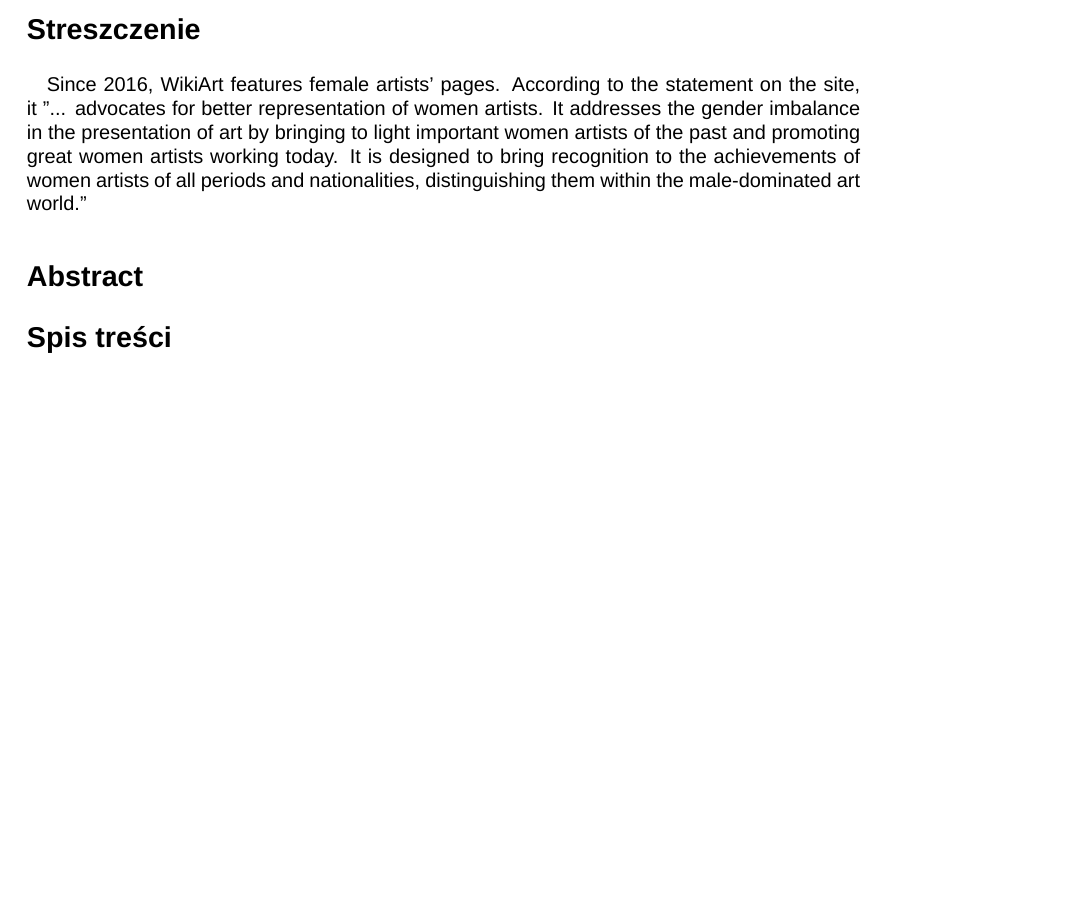
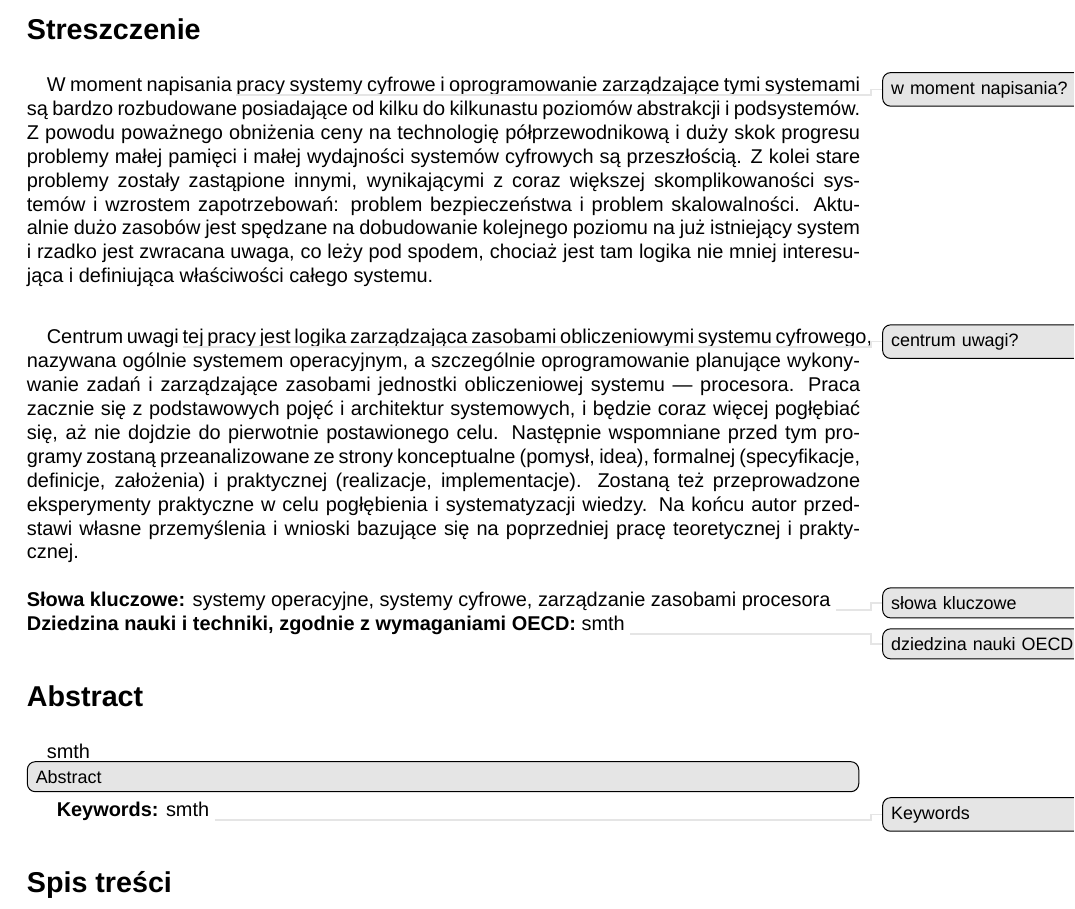
Before and after one commit to DaniilKl/GraduateWork, a LaTeX thesis (Docs/Thesis/main.tex, which reads Docs/Thesis/Sections/AbstractEN.tex, Docs/Thesis/Sections/AbstractPL.tex): part of page 2 of 3 before the commit and part of page 2 of 4 after it, cut so that both start at the same text, the shorter picture padded with empty space. Compiled offline with XeLaTeX; a missing font is replaced by an installed copy or a similar font.

Commit message:
Docs: Thesis: Sections: Abstract: add abstract in PL
Add a draft for an abstract in EN, the translation can be done later,
because the main abstract, which is the abstract in PL, can change.

Signed-off-by: Daniil Klimuk <danik.klimuk13@gmail.com>

```diff
--- a/Docs/Thesis/Sections/AbstractEN.tex
+++ b/Docs/Thesis/Sections/AbstractEN.tex
@@ -0,0 +1,9 @@
+\documentclass[../main]{subfiles}
+\graphicspath{{\subfix{../Images/}}}
+
+\begin{document}
+\paragraph{}
+smth\todo[inline]{Abstract}
+\textbf{Keywords:} smth \todo{Keywords}
+
+\end{document}
--- a/Docs/Thesis/Sections/AbstractPL.tex
+++ b/Docs/Thesis/Sections/AbstractPL.tex
@@ -3,5 +3,30 @@
 
 \begin{document}
 \paragraph{}
-Since 2016, WikiArt features female artists' pages. According to the statement on the site, it "... advocates for better representation of women artists. It addresses the gender imbalance in the presentation of art by bringing to light important women artists of the past and promoting great women artists working today. It is designed to bring recognition to the achievements of women artists of all periods and nationalities, distinguishing them within the male-dominated art world."
+W moment napisania \todo{w moment napisania?} pracy systemy cyfrowe i oprogramowanie zarządzające tymi
+systemami są bardzo rozbudowane posiadające od kilku do kilkunastu poziomów abstrakcji i podsystemów. Z
+powodu poważnego obniżenia ceny na technologię półprzewodnikową i duży skok progresu problemy małej
+pamięci i małej wydajności systemów cyfrowych są przeszłością. Z kolei stare problemy zostały
+zastąpione innymi, wynikającymi z coraz większej skomplikowaności systemów i wzrostem zapotrzebowań:
+problem bezpieczeństwa i problem skalowalności. Aktualnie dużo zasobów jest spędzane na dobudowanie
+kolejnego poziomu na już istniejący system i rzadko jest zwracana uwaga, co leży pod spodem, chociaż
+jest tam logika nie mniej interesująca i definiująca właściwości całego systemu.
+
+\paragraph{}
+Centrum uwagi \todo{centrum uwagi?} tej pracy jest logika zarządzająca zasobami obliczeniowymi systemu
+cyfrowego, nazywana ogólnie systemem operacyjnym, a szczególnie oprogramowanie planujące wykonywanie zadań
+i zarządzające zasobami jednostki obliczeniowej systemu — procesora. Praca zacznie się z podstawowych
+pojęć i architektur systemowych, i będzie coraz więcej pogłębiać się, aż nie dojdzie do pierwotnie
+postawionego celu. Następnie wspomniane przed tym programy zostaną przeanalizowane ze strony
+konceptualne (pomysł, idea), formalnej (specyfikacje, definicje, założenia) i praktycznej (realizacje,
+implementacje). Zostaną też przeprowadzone eksperymenty praktyczne w celu pogłębienia i systematyzacji
+wiedzy. Na końcu autor przedstawi własne przemyślenia i wnioski bazujące się na poprzedniej pracę
+teoretycznej i praktycznej.
+\\
+\\
+\textbf{Słowa kluczowe:} systemy operacyjne, systemy cyfrowe, zarządzanie zasobami procesora
+\todo{słowa kluczowe}
+\\
+\textbf{Dziedzina nauki i techniki, zgodnie z wymaganiami OECD:} smth \todo{dziedzina nauki OECD}
+
 \end{document}
```
